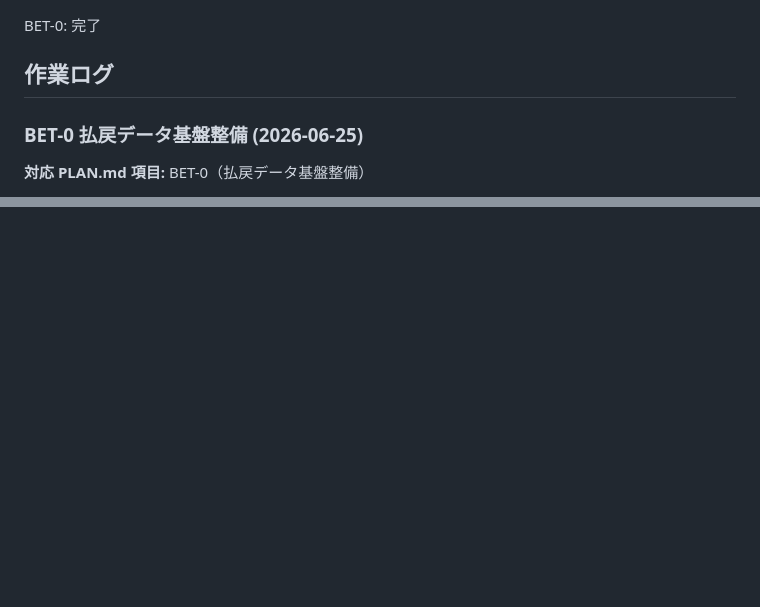
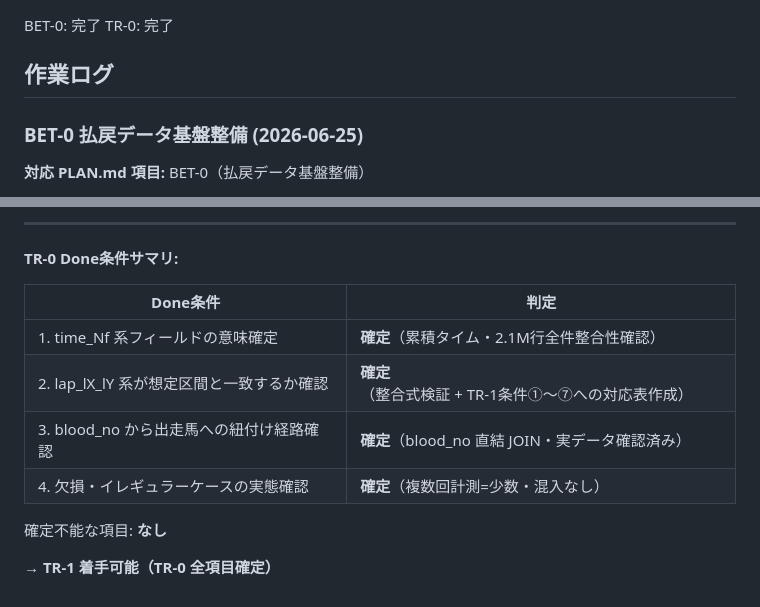
Before and after one commit to chefDunk23/FUKUROU_WEB, a Markdown page: PROGRESS.md, 2 parts joined by grey strips. Drawn GitHub-style; blank space fills up the shorter version.

```diff
--- a/PROGRESS.md
+++ b/PROGRESS.md
@@ -1,4 +1,5 @@
 BET-0: 完了
+TR-0: 完了
 
 ## 作業ログ
 
@@ -909,0 +974,14 @@ ALL_PASS
+---
+
+**TR-0 Done条件サマリ:**
+
+| Done条件 | 判定 |
+|---|---|
+| 1. time_Nf 系フィールドの意味確定 | **確定**（累積タイム・2.1M行全件整合性確認） |
+| 2. lap_lX_lY 系が想定区間と一致するか確認 | **確定**（整合式検証 + TR-1条件①〜⑦への対応表作成） |
+| 3. blood_no から出走馬への紐付け経路確認 | **確定**（blood_no 直結 JOIN・実データ確認済み） |
+| 4. 欠損・イレギュラーケースの実態確認 | **確定**（複数回計測=少数・混入なし） |
+
+確定不能な項目: **なし**
+
+→ **TR-1 着手可能（TR-0 全項目確定）**
```
Also changed, not shown: other parts of PROGRESS.md (+63 -0 lines), TR0_FINDINGS.md (added, +240 -0 lines).
